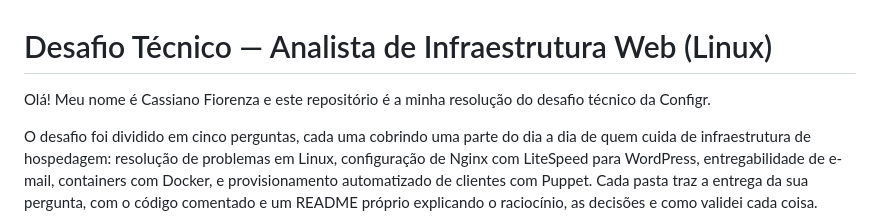
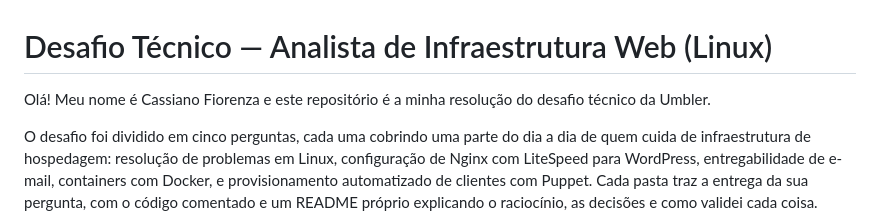
Before and after one commit to contatocassianofiorenza-code/desafio-tecnico-umbler, a Markdown page: README.md, the part around the change. GitHub-like rendering.

```diff
--- a/README.md
+++ b/README.md
@@ -1,6 +1,6 @@
 # Desafio Técnico — Analista de Infraestrutura Web (Linux)
 
-Olá! Meu nome é Cassiano Fiorenza e este repositório é a minha resolução do desafio técnico da Configr.
+Olá! Meu nome é Cassiano Fiorenza e este repositório é a minha resolução do desafio técnico da Umbler.
 
 O desafio foi dividido em cinco perguntas, cada uma cobrindo uma parte do dia a dia de quem cuida de infraestrutura de hospedagem: resolução de problemas em Linux, configuração de Nginx com LiteSpeed para WordPress, entregabilidade de e-mail, containers com Docker, e provisionamento automatizado de clientes com Puppet. Cada pasta traz a entrega da sua pergunta, com o código comentado e um README próprio explicando o raciocínio, as decisões e como validei cada coisa.
 
```
